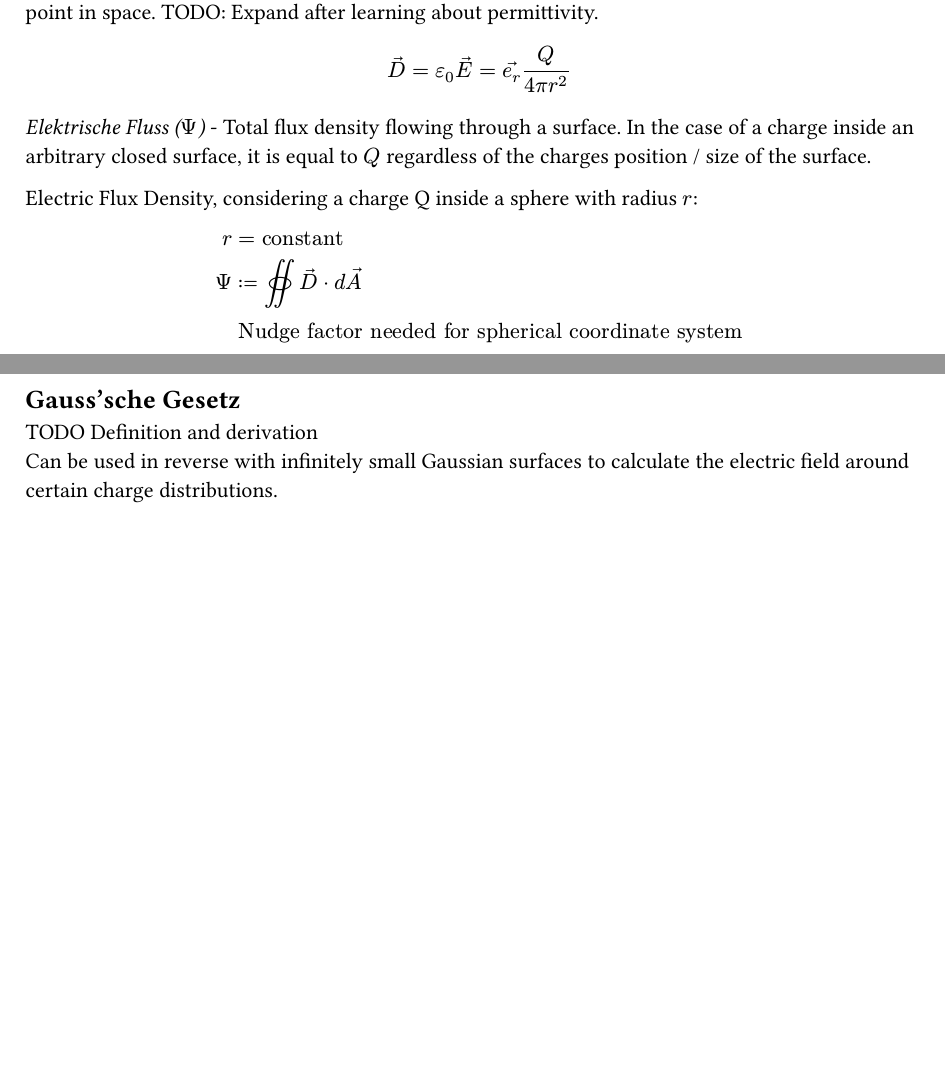
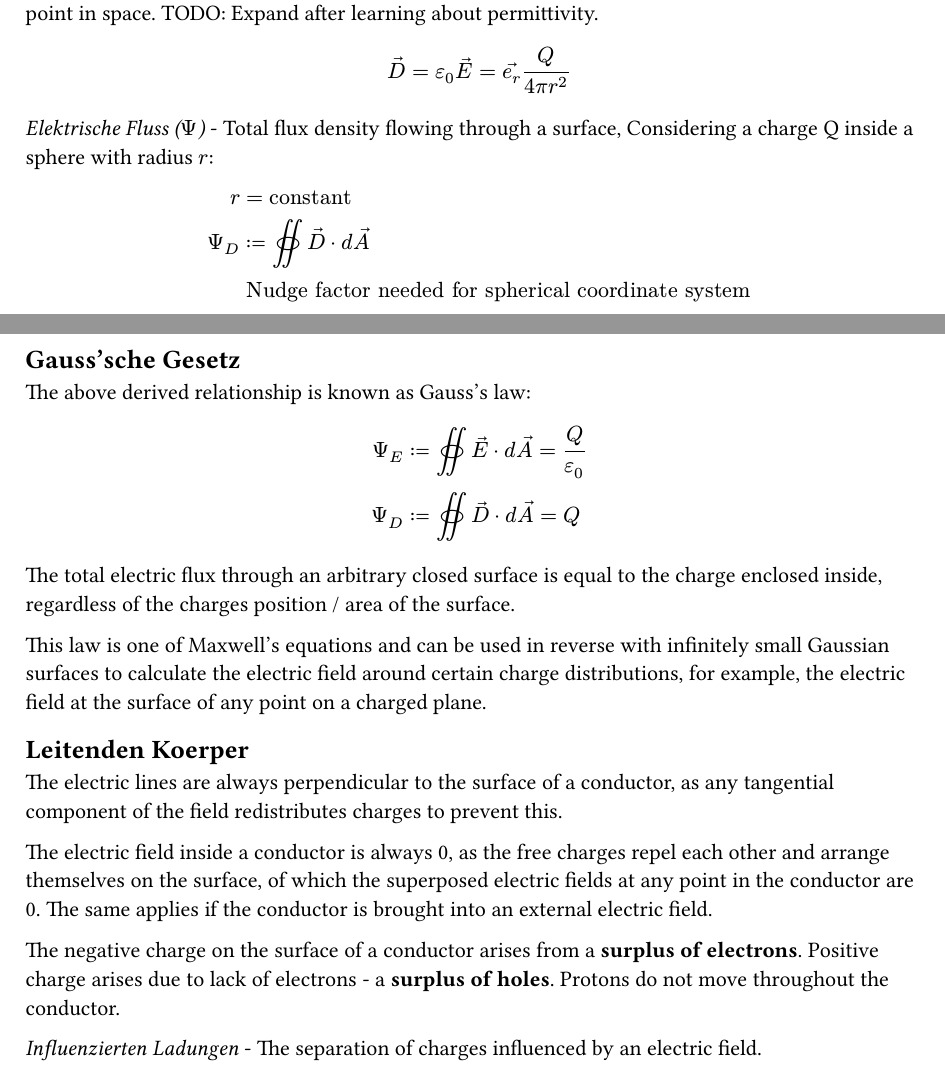
Before and after one commit to kalekdev/uni, a Typst document (semester-1/nus-1/notes.typ): two parts of pages 2 and 3 of 3, joined at a grey line, cut so that both start at the same text, the shorter picture padded with empty space. The pictures show the PDF file semester-1/nus-1/notes.pdf that the author committed with the source.

Commit message:
More NUS notes

```diff
--- a/semester-1/nus-1/notes.typ
+++ b/semester-1/nus-1/notes.typ
@@ -78,8 +76,6 @@ $
   arrow(D) = epsilon_0 arrow(E) = arrow(e_r)Q / (4 pi r^2)
 $
 
-_Elektrische Fluss ($Psi$)_ - Total flux density flowing through a surface. In the case of a charge inside an arbitrary closed surface, it is equal to $Q$ regardless of the charges position / size of the surface.
-
-Electric Flux Density, considering a charge Q inside a sphere with radius $r$:
+_Elektrische Fluss ($Psi$)_ - Total flux density flowing through a surface, Considering a charge Q inside a sphere with radius $r$:
 $
   r &= "constant"\
@@ -94,5 +90,20 @@ $
 $
 
 == Gauss'sche Gesetz
-TODO Definition and derivation\
-Can be used in reverse with infinitely small Gaussian surfaces to calculate the electric field around certain charge distributions.
+The above derived relationship is known as Gauss's law:
+$
+  Psi_E &:= integral.surf arrow(E) dot d arrow(A)=Q / epsilon_0\
+  Psi_D &:= integral.surf arrow(D) dot d arrow(A)=Q\
+$
+The total electric flux through an arbitrary closed surface is equal to the charge enclosed inside, regardless of the charges position / area of the surface.
+
+This law is one of Maxwell's equations and can be used in reverse with infinitely small Gaussian surfaces to calculate the electric field around certain charge distributions, for example, the electric field at the surface of any point on a charged plane.
+
+== Leitenden Koerper
+The electric lines are always perpendicular to the surface of a conductor, as any tangential component of the field redistributes charges to prevent this.
+
+The electric field inside a conductor is always 0, as the free charges repel each other and arrange themselves on the surface, of which the superposed electric fields at any point in the conductor are 0. The same applies if the conductor is brought into an external electric field.
+
+The negative charge on the surface of a conductor arises from a *surplus of electrons*. Positive charge arises due to lack of electrons - a *surplus of holes*. Protons do not move throughout the conductor.
+
+_Influenzierten Ladungen_ - The separation of charges influenced by an electric field.
```
Also changed, not shown: semester-1/nus-1/notes.pdf, semester-1/nus-1/notes.typ (10 more changed lines).
